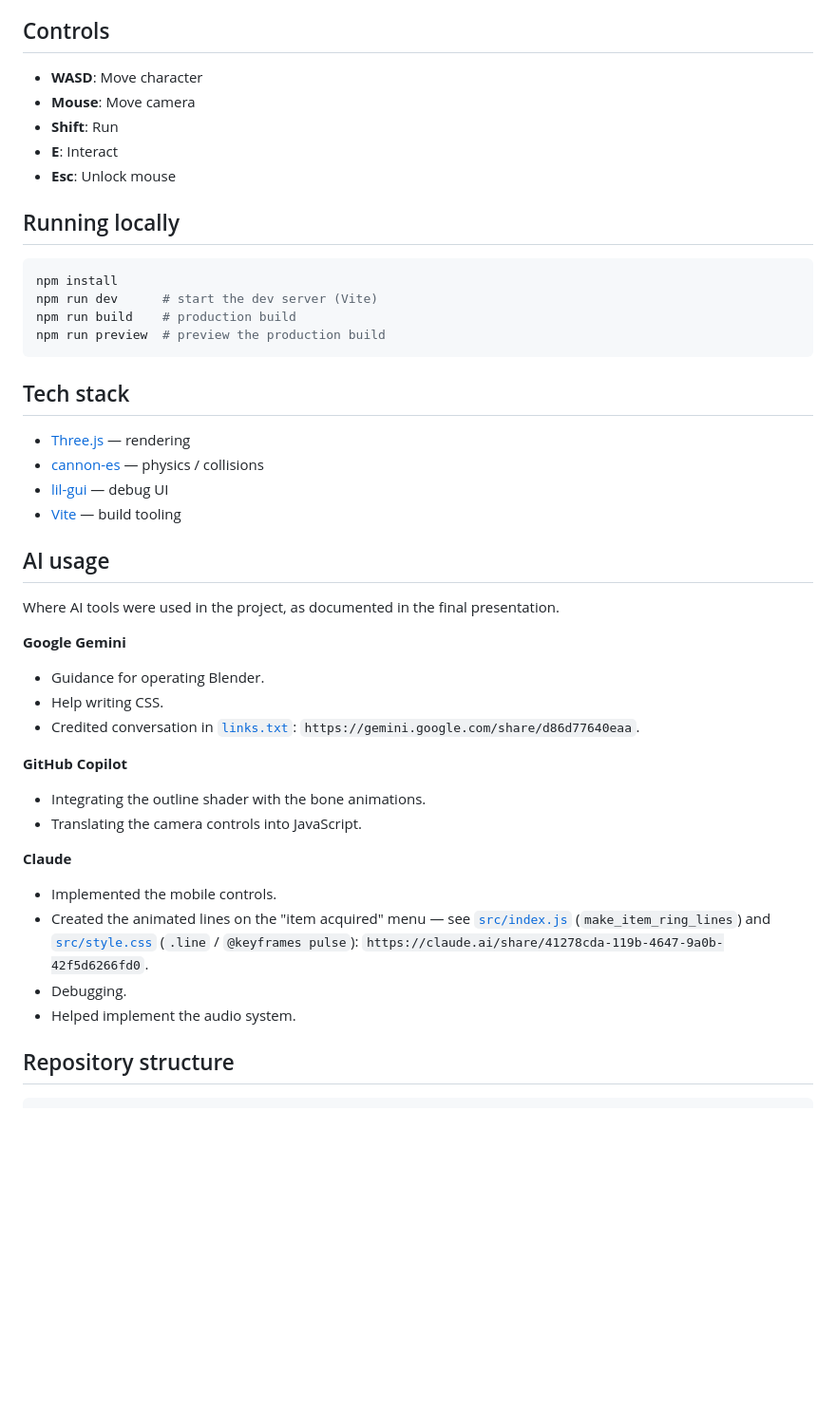
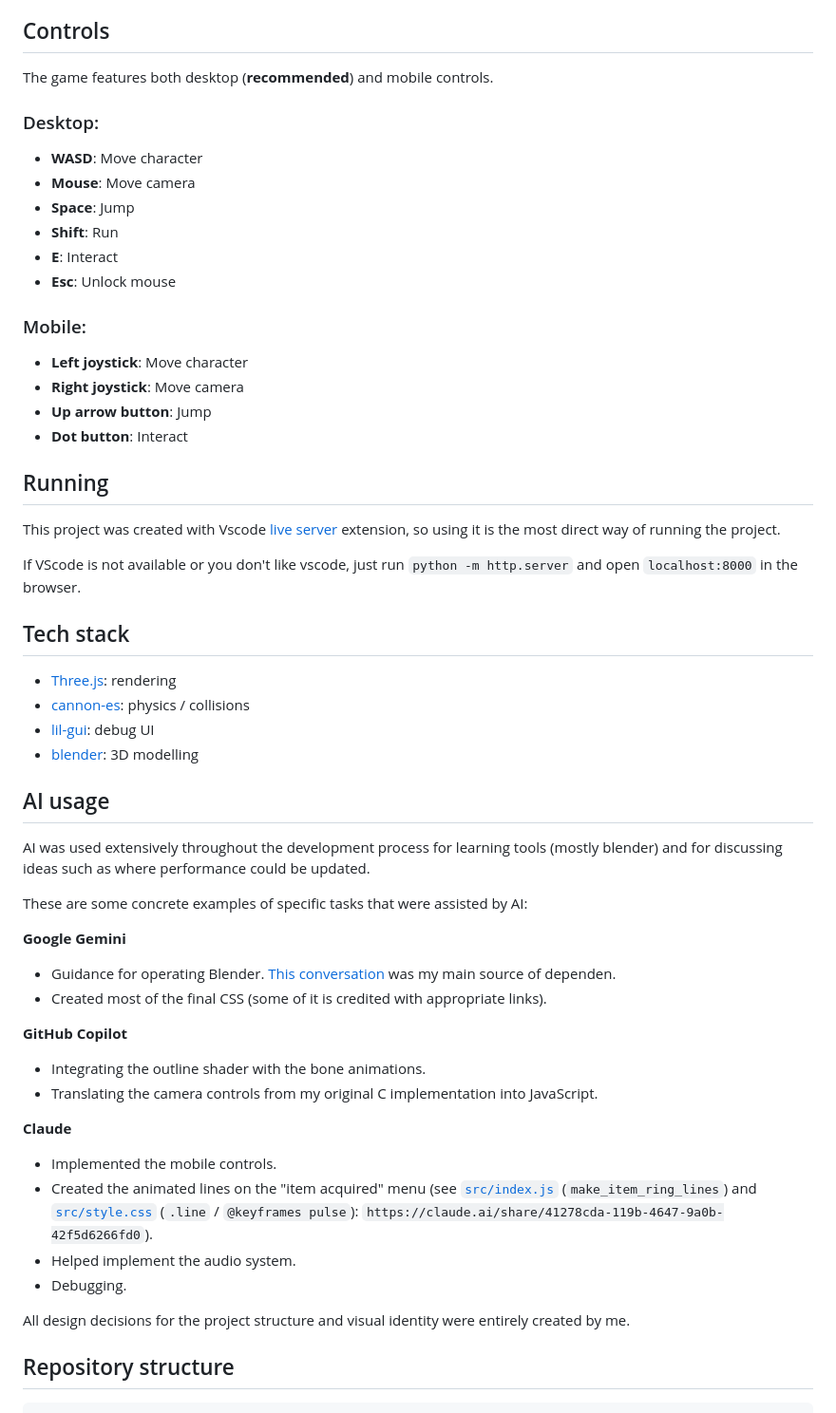
Before and after one commit to Apmds/break-fast, a Markdown page: README.md, the part around the change. Shown at 95% size. GitHub-like rendering; blank space fills up the shorter version.

````diff
--- a/README.md
+++ b/README.md
@@ -60,46 +60,59 @@ You've waited ages for a vacation. The only road out of town crosses a bridge th
 
 ## Controls
 
+The game features both desktop (**recommended**) and mobile controls.
+
+### Desktop:
+
 - **WASD**: Move character
 - **Mouse**: Move camera
+- **Space**: Jump
 - **Shift**: Run
 - **E**: Interact
 - **Esc**: Unlock mouse
 
-## Running locally
+### Mobile:
 
-```bash
-npm install
-npm run dev      # start the dev server (Vite)
-npm run build    # production build
-npm run preview  # preview the production build
-```
+- **Left joystick**: Move character
+- **Right joystick**: Move camera
+- **Up arrow button**: Jump
+- **Dot button**: Interact
+
+
+## Running
+
+This project was created with Vscode [live server](https://marketplace.visualstudio.com/items?itemName=ritwickdey.LiveServer) extension, so using it is the most direct way of running the project.
+
+If VScode is not available or you don't like vscode, just run `python -m http.server` and open `localhost:8000` in the browser.
 
 ## Tech stack
 
-- [Three.js](https://threejs.org/) — rendering
-- [cannon-es](https://github.com/pmndrs/cannon-es) — physics / collisions
-- [lil-gui](https://lil-gui.georgealways.com/) — debug UI
-- [Vite](https://vitejs.dev/) — build tooling
+- [Three.js](https://threejs.org/): rendering
+- [cannon-es](https://github.com/pmndrs/cannon-es): physics / collisions
+- [lil-gui](https://lil-gui.georgealways.com/): debug UI
+- [blender](https://blender.org/): 3D modelling
 
 ## AI usage
 
-Where AI tools were used in the project, as documented in the final presentation.
+AI was used extensively throughout the development process for learning tools (mostly blender) and for discussing ideas such as where performance could be updated.
+
+These are some concrete examples of specific tasks that were assisted by AI:
 
 **Google Gemini**
-- Guidance for operating Blender.
-- Help writing CSS.
-- Credited conversation in [`links.txt`](links.txt): `https://gemini.google.com/share/d86d77640eaa`.
+- Guidance for operating Blender. [This conversation](https://gemini.google.com/share/d86d77640eaa) was my main source of dependen.
+- Created most of the final CSS (some of it is credited with appropriate links).
 
 **GitHub Copilot**
 - Integrating the outline shader with the bone animations.
-- Translating the camera controls into JavaScript.
+- Translating the camera controls from my original C implementation into JavaScript.
 
 **Claude**
 - Implemented the mobile controls.
-- Created the animated lines on the "item acquired" menu — see [`src/index.js`](src/index.js) (`make_item_ring_lines`) and [`src/style.css`](src/style.css) (`.line` / `@keyframes pulse`): `https://claude.ai/share/41278cda-119b-4647-9a0b-42f5d6266fd0`.
+- Created the animated lines on the "item acquired" menu (see [`src/index.js`](src/index.js) (`make_item_ring_lines`) and [`src/style.css`](src/style.css) (`.line` / `@keyframes pulse`): `https://claude.ai/share/41278cda-119b-4647-9a0b-42f5d6266fd0`).
+- Helped implement the audio system.
 - Debugging.
-- Helped implement the audio system.
+
+All design decisions for the project structure and visual identity were entirely created by me.
 
 ## Repository structure
 
````
